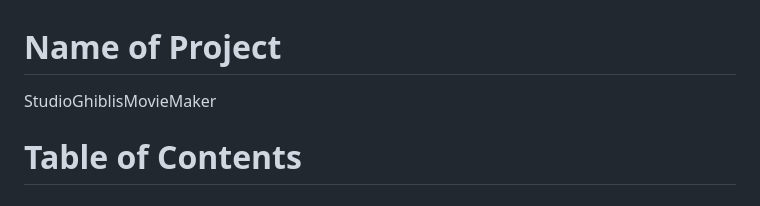
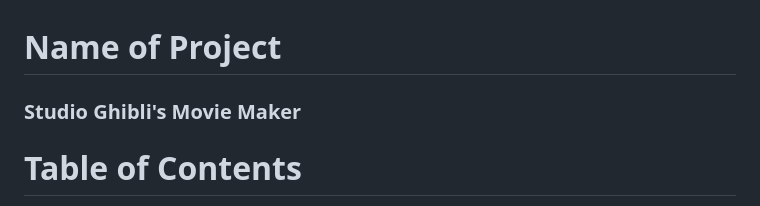
Before and after one commit to JayKayDevOps/StudioGhiblisMovieMaker, a Markdown page: README.md, the part around the change. GitHub-like rendering.

```diff
--- a/README.md
+++ b/README.md
@@ -1,6 +1,6 @@
 # Name of Project
 
-StudioGhiblisMovieMaker
+### __Studio Ghibli's Movie Maker__
 
 # Table of Contents
 Preamble
```
